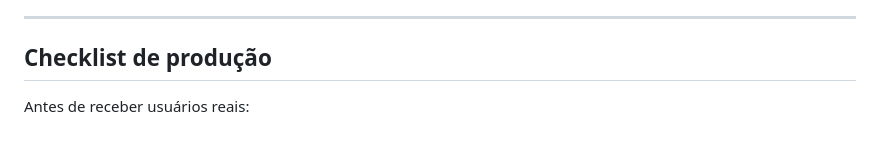
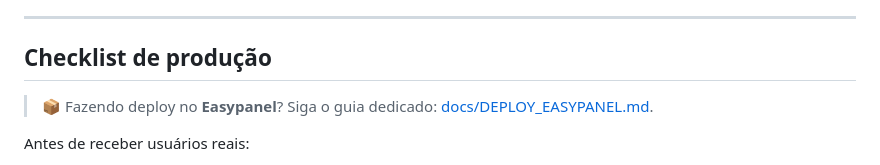
Before and after one commit to GabrielDev969/Ready11, a Markdown page: README.pt-br.md, the part around the change. Rendered like a GitHub page; blank space fills up the shorter version.

```diff
--- a/README.pt-br.md
+++ b/README.pt-br.md
@@ -504,6 +504,8 @@ O job de testes sobe um container real de PostgreSQL 17. O relatório de cobertu
 
 ## Checklist de produção
 
+> 📦 Fazendo deploy no **Easypanel**? Siga o guia dedicado: [docs/DEPLOY_EASYPANEL.md](docs/DEPLOY_EASYPANEL.md).
+
 Antes de receber usuários reais:
 
 - [ ] `DEBUG=False` + `SECRET_KEY` forte definida. Rode `make check` — sem avisos.
```
Also changed, not shown: README.md (+2 -0 lines), docs/DEPLOY_EASYPANEL.md (added, +160 -0 lines).
